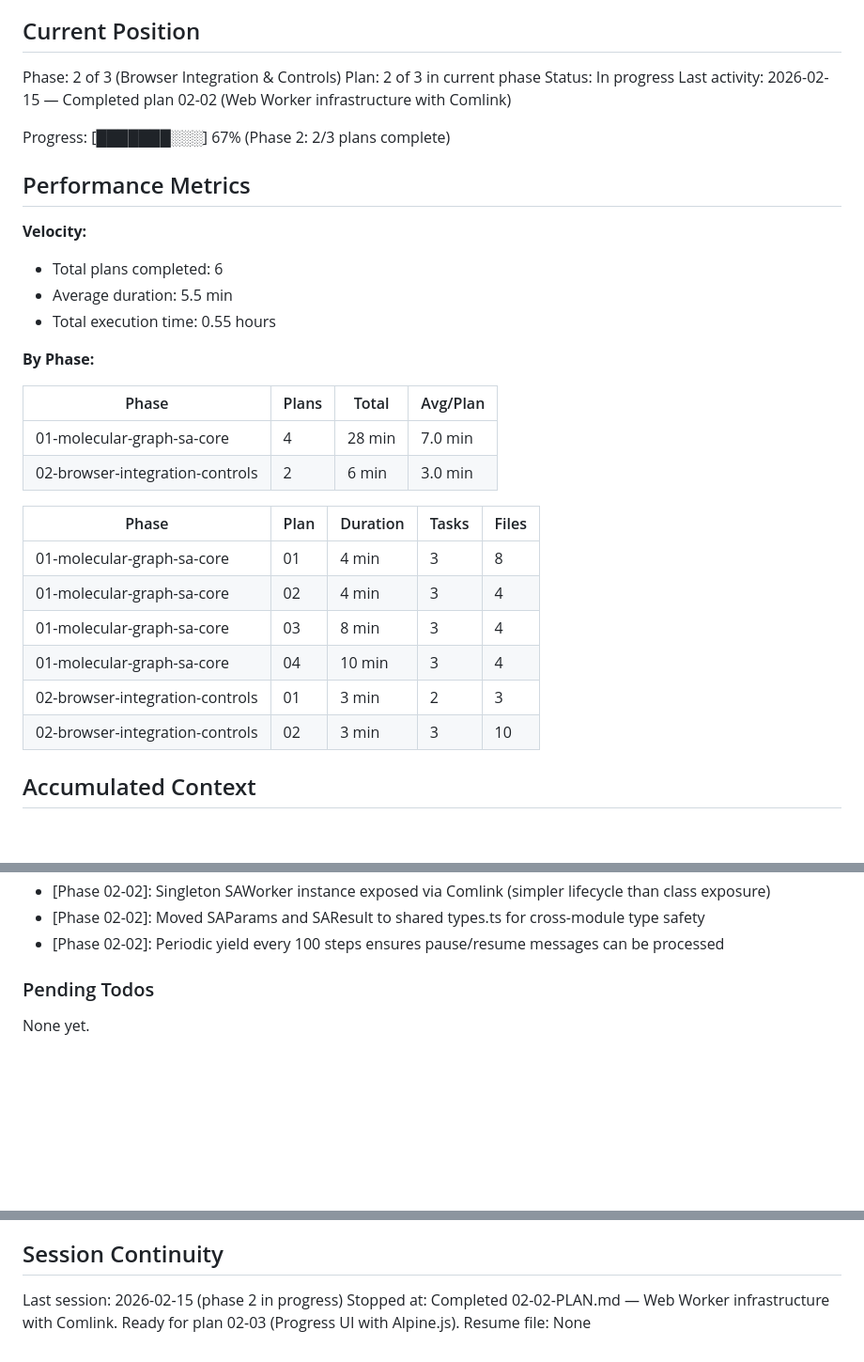
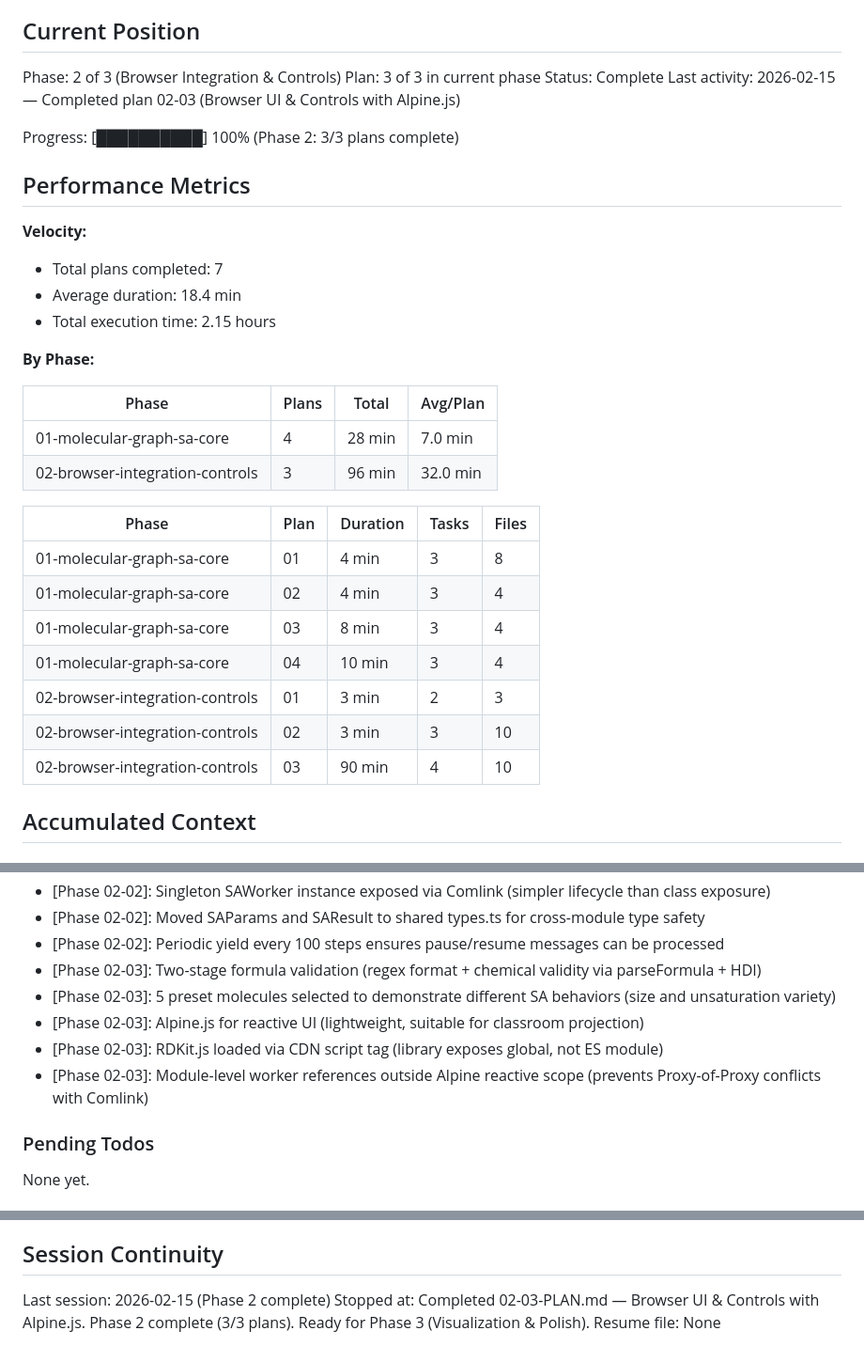
Before and after one commit to steinbeck/webfaulon, a Markdown page: .planning/STATE.md, 3 parts joined by grey strips. Shown at 94% size. Drawn GitHub-style; blank space fills up the shorter version.

Commit message:
docs(02-03): complete Browser UI & Controls plan
- SUMMARY.md documents Alpine.js UI implementation
- Formula validation, presets, SA controls all verified
- RDKit.js WASM integration successful
- Phase 2 complete (3/3 plans)
- STATE.md updated: Phase 2 status = Complete

```diff
--- a/.planning/STATE.md
+++ b/.planning/STATE.md
@@ -10,25 +10,25 @@ See: .planning/PROJECT.md (updated 2026-02-14)
 ## Current Position
 
 Phase: 2 of 3 (Browser Integration & Controls)
-Plan: 2 of 3 in current phase
-Status: In progress
-Last activity: 2026-02-15 — Completed plan 02-02 (Web Worker infrastructure with Comlink)
+Plan: 3 of 3 in current phase
+Status: Complete
+Last activity: 2026-02-15 — Completed plan 02-03 (Browser UI & Controls with Alpine.js)
 
-Progress: [███████░░░] 67% (Phase 2: 2/3 plans complete)
+Progress: [██████████] 100% (Phase 2: 3/3 plans complete)
 
 ## Performance Metrics
 
 **Velocity:**
-- Total plans completed: 6
-- Average duration: 5.5 min
-- Total execution time: 0.55 hours
+- Total plans completed: 7
+- Average duration: 18.4 min
+- Total execution time: 2.15 hours
 
 **By Phase:**
 
 | Phase | Plans | Total | Avg/Plan |
 |-------|-------|-------|----------|
 | 01-molecular-graph-sa-core | 4 | 28 min | 7.0 min |
-| 02-browser-integration-controls | 2 | 6 min | 3.0 min |
+| 02-browser-integration-controls | 3 | 96 min | 32.0 min |
 
 | Phase | Plan | Duration | Tasks | Files |
 |-------|------|----------|-------|-------|
@@ -38,6 +38,7 @@ Progress: [███████░░░] 67% (Phase 2: 2/3 plans complete)
 | 01-molecular-graph-sa-core | 04 | 10 min | 3 | 4 |
 | 02-browser-integration-controls | 01 | 3 min | 2 | 3 |
 | 02-browser-integration-controls | 02 | 3 min | 3 | 10 |
+| 02-browser-integration-controls | 03 | 90 min | 4 | 10 |
 
 ## Accumulated Context
 
@@ -64,6 +65,11 @@ Recent decisions affecting current work:
 - [Phase 02-02]: Singleton SAWorker instance exposed via Comlink (simpler lifecycle than class exposure)
 - [Phase 02-02]: Moved SAParams and SAResult to shared types.ts for cross-module type safety
 - [Phase 02-02]: Periodic yield every 100 steps ensures pause/resume messages can be processed
+- [Phase 02-03]: Two-stage formula validation (regex format + chemical validity via parseFormula + HDI)
+- [Phase 02-03]: 5 preset molecules selected to demonstrate different SA behaviors (size and unsaturation variety)
+- [Phase 02-03]: Alpine.js for reactive UI (lightweight, suitable for classroom projection)
+- [Phase 02-03]: RDKit.js loaded via CDN script tag (library exposes global, not ES module)
+- [Phase 02-03]: Module-level worker references outside Alpine reactive scope (prevents Proxy-of-Proxy conflicts with Comlink)
 
 ### Pending Todos
 
@@ -81,6 +87,6 @@ None yet.
 
 ## Session Continuity
 
-Last session: 2026-02-15 (phase 2 in progress)
-Stopped at: Completed 02-02-PLAN.md — Web Worker infrastructure with Comlink. Ready for plan 02-03 (Progress UI with Alpine.js).
+Last session: 2026-02-15 (Phase 2 complete)
+Stopped at: Completed 02-03-PLAN.md — Browser UI & Controls with Alpine.js. Phase 2 complete (3/3 plans). Ready for Phase 3 (Visualization & Polish).
 Resume file: None
```
Also changed, not shown: 1 other file.
